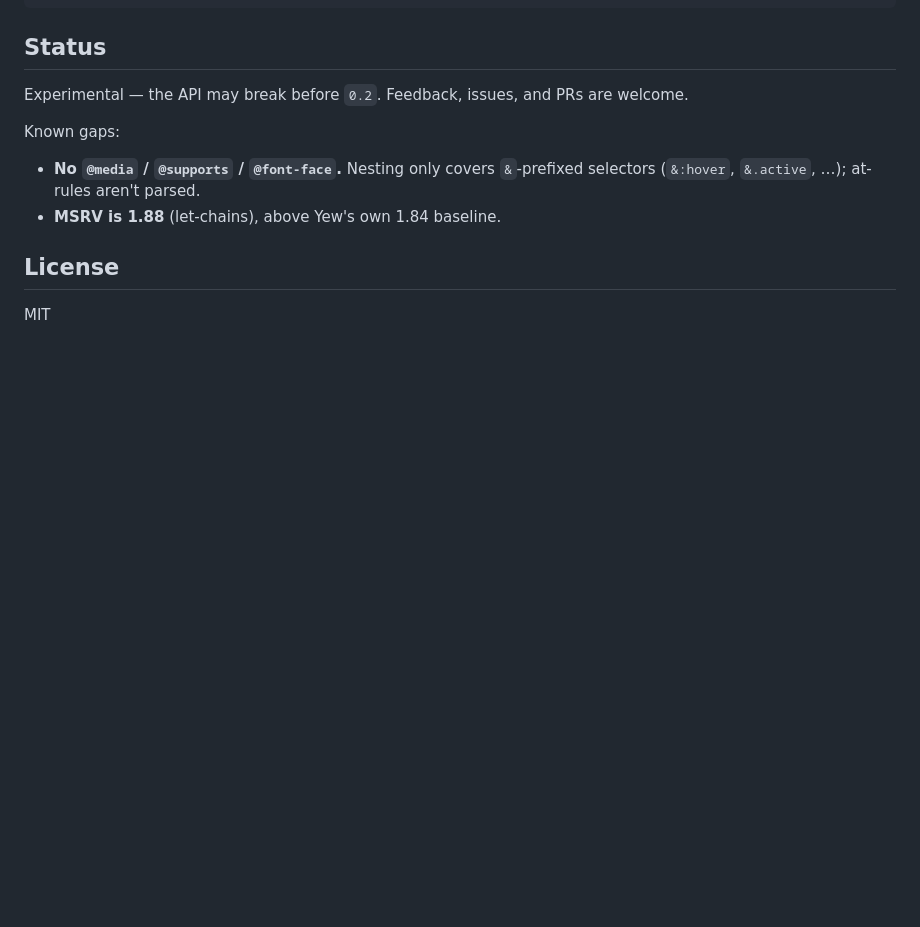
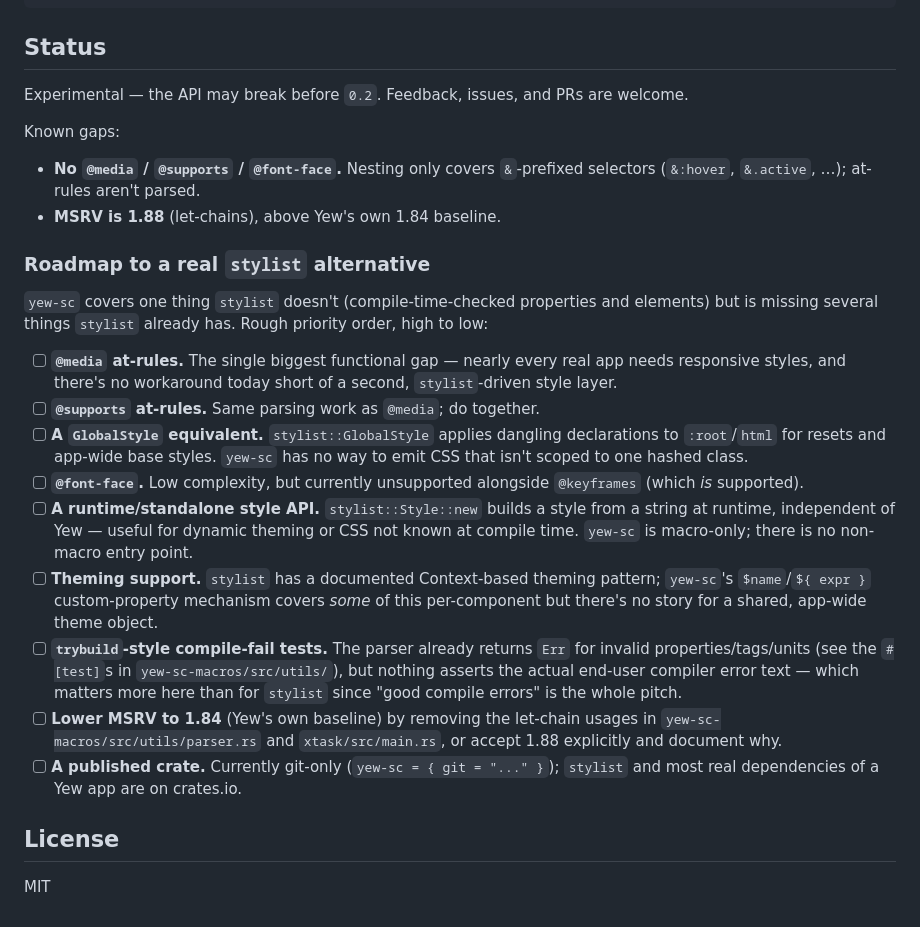
Before and after one commit to pierreportal/yew-sc, a Markdown page: README.md, the part around the change. Rendered like a GitHub page; blank space fills up the shorter version.

Commit message:
doc: update readme

```diff
--- a/README.md
+++ b/README.md
@@ -445,6 +445,40 @@ Known gaps:
   selectors (`&:hover`, `&.active`, …); at-rules aren't parsed.
 - **MSRV is 1.88** (let-chains), above Yew's own 1.84 baseline.
 
+### Roadmap to a real `stylist` alternative
+
+`yew-sc` covers one thing `stylist` doesn't (compile-time-checked properties
+and elements) but is missing several things `stylist` already has. Rough
+priority order, high to low:
+
+- [ ] **`@media` at-rules.** The single biggest functional gap — nearly every
+      real app needs responsive styles, and there's no workaround today short
+      of a second, `stylist`-driven style layer.
+- [ ] **`@supports` at-rules.** Same parsing work as `@media`; do together.
+- [ ] **A `GlobalStyle` equivalent.** `stylist::GlobalStyle` applies dangling
+      declarations to `:root`/`html` for resets and app-wide base styles.
+      `yew-sc` has no way to emit CSS that isn't scoped to one hashed class.
+- [ ] **`@font-face`.** Low complexity, but currently unsupported alongside
+      `@keyframes` (which *is* supported).
+- [ ] **A runtime/standalone style API.** `stylist::Style::new` builds a style
+      from a string at runtime, independent of Yew — useful for dynamic
+      theming or CSS not known at compile time. `yew-sc` is macro-only; there
+      is no non-macro entry point.
+- [ ] **Theming support.** `stylist` has a documented Context-based theming
+      pattern; `yew-sc`'s `$name`/`${ expr }` custom-property mechanism covers
+      *some* of this per-component but there's no story for a shared,
+      app-wide theme object.
+- [ ] **`trybuild`-style compile-fail tests.** The parser already returns
+      `Err` for invalid properties/tags/units (see the `#[test]`s in
+      `yew-sc-macros/src/utils/`), but nothing asserts the actual end-user
+      compiler error text — which matters more here than for `stylist` since
+      "good compile errors" is the whole pitch.
+- [ ] **Lower MSRV to 1.84** (Yew's own baseline) by removing the let-chain
+      usages in `yew-sc-macros/src/utils/parser.rs` and `xtask/src/main.rs`,
+      or accept 1.88 explicitly and document why.
+- [ ] **A published crate.** Currently git-only (`yew-sc = { git = "..." }`);
+      `stylist` and most real dependencies of a Yew app are on crates.io.
+
 ## License
 
 MIT
```
